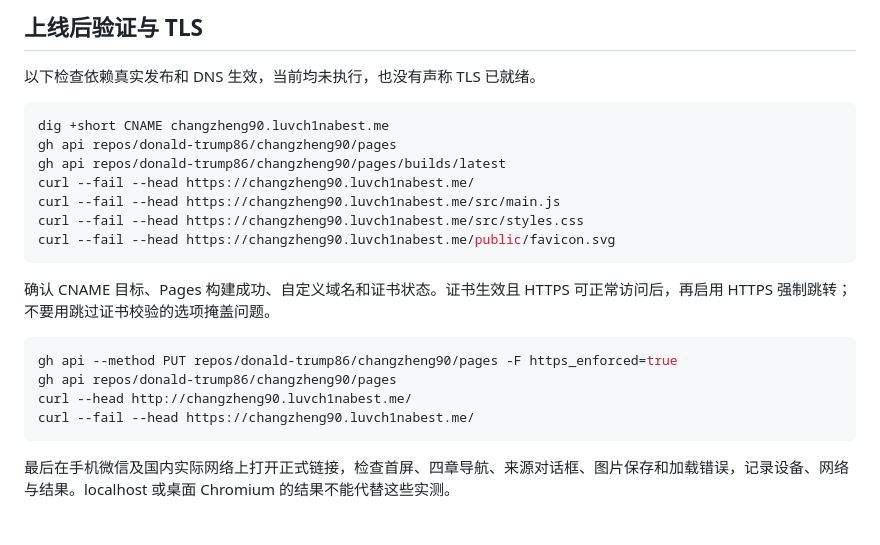
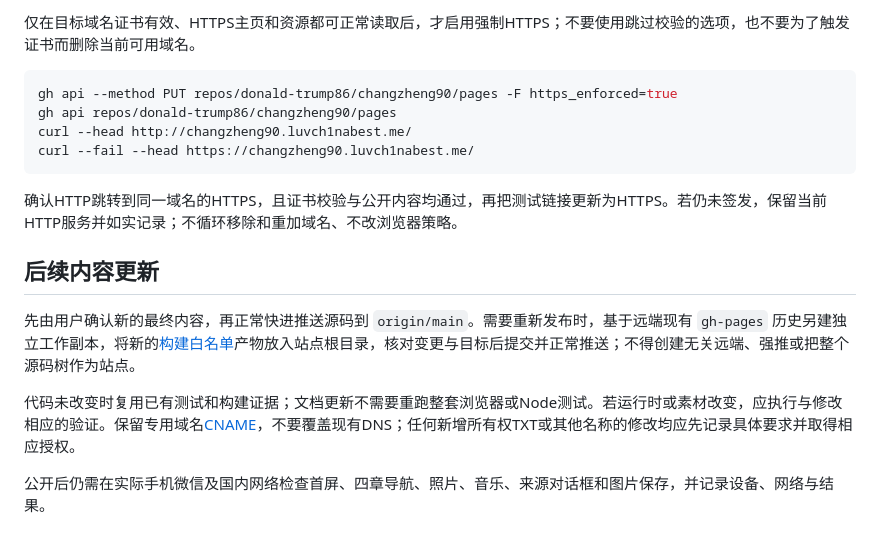
Before and after one commit to donald-trump86/changzheng90, a Markdown page: docs/deployment.md, the part around the change printed below. GitHub-like rendering.

````diff
--- a/docs/deployment.md
+++ b/docs/deployment.md
@@ -73,18 +47,4 @@ DNS 保持仅解析（`proxied: false`），让 GitHub Pages 直接完成域名
-## 上线后验证与 TLS
-
-以下检查依赖真实发布和 DNS 生效，当前均未执行，也没有声称 TLS 已就绪。
-
-```sh
-dig +short CNAME changzheng90.luvch1nabest.me
-gh api repos/donald-trump86/changzheng90/pages
-gh api repos/donald-trump86/changzheng90/pages/builds/latest
-curl --fail --head https://changzheng90.luvch1nabest.me/
-curl --fail --head https://changzheng90.luvch1nabest.me/src/main.js
-curl --fail --head https://changzheng90.luvch1nabest.me/src/styles.css
-curl --fail --head https://changzheng90.luvch1nabest.me/public/favicon.svg
-```
-
-确认 CNAME 目标、Pages 构建成功、自定义域名和证书状态。证书生效且 HTTPS 可正常访问后，再启用 HTTPS 强制跳转；不要用跳过证书校验的选项掩盖问题。
+仅在目标域名证书有效、HTTPS主页和资源都可正常读取后，才启用强制HTTPS；不要使用跳过校验的选项，也不要为了触发证书而删除当前可用域名。
 
 ```sh
 gh api --method PUT repos/donald-trump86/changzheng90/pages -F https_enforced=true
@@ -93,4 +53,12 @@ curl --head http://changzheng90.luvch1nabest.me/
 curl --fail --head https://changzheng90.luvch1nabest.me/
 ```
 
-最后在手机微信及国内实际网络上打开正式链接，检查首屏、四章导航、来源对话框、图片保存和加载错误，记录设备、网络与结果。localhost 或桌面 Chromium 的结果不能代替这些实测。
+确认HTTP跳转到同一域名的HTTPS，且证书校验与公开内容均通过，再把测试链接更新为HTTPS。若仍未签发，保留当前HTTP服务并如实记录；不循环移除和重加域名、不改浏览器策略。
+
+## 后续内容更新
+
+先由用户确认新的最终内容，再正常快进推送源码到 `origin/main`。需要重新发布时，基于远端现有 `gh-pages` 历史另建独立工作副本，将新的[构建白名单](../scripts/build.mjs)产物放入站点根目录，核对变更与目标后提交并正常推送；不得创建无关远端、强推或把整个源码树作为站点。
+
+代码未改变时复用已有测试和构建证据；文档更新不需要重跑整套浏览器或Node测试。若运行时或素材改变，应执行与修改相应的验证。保留专用域名[CNAME](../public/CNAME)，不要覆盖现有DNS；任何新增所有权TXT或其他名称的修改均应先记录具体要求并取得相应授权。
+
+公开后仍需在实际手机微信及国内网络检查首屏、四章导航、照片、音乐、来源对话框和图片保存，并记录设备、网络与结果。
````
Also changed, not shown: other parts of docs/deployment.md (+33 -59 lines), README.md (+2 -2 lines).
